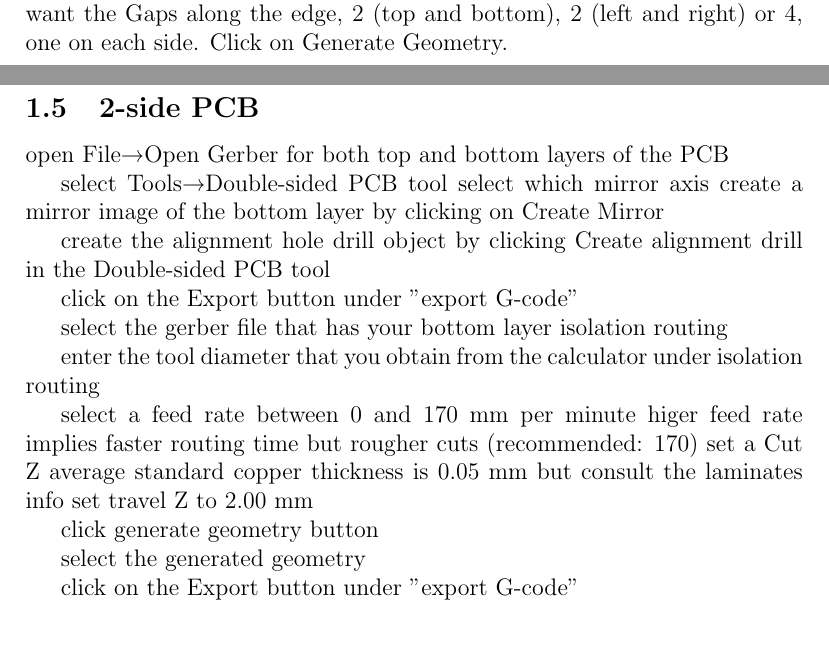
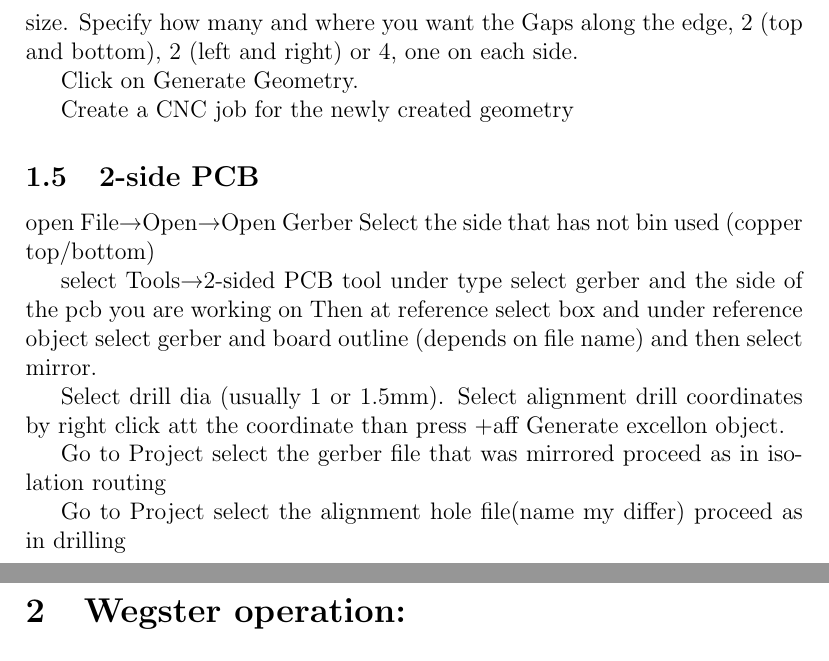
Before and after one commit to TheMechanicalWitch/Electronics-Project-Docs, a LaTeX document (manual/main.tex): two parts of pages 2 and 3 of 6 before the commit and two parts of pages 3 and 4 of 6 after it, joined at a grey line, cut so that both start at the same text. Compiled offline with pdfLaTeX.

Commit message:
Add files via upload

```diff
--- a/manual/main.tex
+++ b/manual/main.tex
@@ -81 +76,0 @@ select your board cutout
-specify a Margin. This will create a rectangular cutout at the given distance from any element in the Gerber. Specify a Gap Size. 2 times the diameter of the tool you will use for cutting is a good size. Specify how many and where you want the Gaps along the edge, 2 (top and bottom), 2 (left and right) or 4, one on each side. Click on Generate Geometry.
@@ -82,3 +80,6 @@ specify a Margin. This will create a rectangular cutout at the given distance fr
+specify a Margin. This will create a rectangular cutout at the given distance from any element in the Gerber. Specify a Gap Size. 2 times the diameter of the tool you will use for cutting is a good size. Specify how many and where you want the Gaps along the edge, 2 (top and bottom), 2 (left and right) or 4, one on each side.
+
+Click on Generate Geometry.
 
 Create a CNC job for the newly created geometry
 
@@ -87,30 +88,22 @@ Create a CNC job for the newly created geometry
 
 
 \subsection{2-side PCB}
-open File→Open Gerber for both top and bottom layers of the PCB
+open File→Open→Open Gerber Select the side that has not bin used (copper top/bottom)
 
-select Tools→Double-sided PCB tool
-select which mirror axis
-create a mirror image of the bottom layer by clicking on Create Mirror
+select Tools→2-sided PCB tool
+under type select gerber and the side of the pcb you are working on
+Then at reference select box and under reference object select gerber and board outline (depends on file name) and then select mirror.
 
-create the alignment hole drill object by clicking Create alignment drill in the Double-sided PCB tool
+Select drill dia (usually 1 or 1.5mm).
+Select alignment drill coordinates by right click att the coordinate than press +aff
+Generate excellon object.
 
-click on the Export button under "export G-code"
+Go to Project select the gerber file that was mirrored proceed as in isolation routing
 
-select the gerber file that has your bottom layer isolation routing
-
-enter the tool diameter that you obtain from the calculator under isolation routing
-
-select a feed rate between 0 and 170 mm per minute  higer feed rate implies faster routing time but rougher cuts (recommended: 170)
-set a Cut Z  average standard copper thickness is 0.05 mm but consult the laminates info
-set travel Z to 2.00 mm
-
-click generate geometry button
-
-select the generated geometry
+Go to Project select the alignment hole file(name my differ) proceed as in drilling
 
 
-click on the Export button under "export G-code"
+
 
 
 \clearpage
```
Also changed, not shown: manual/main.pdf (added), manual/main.tex (49 more changed lines).
